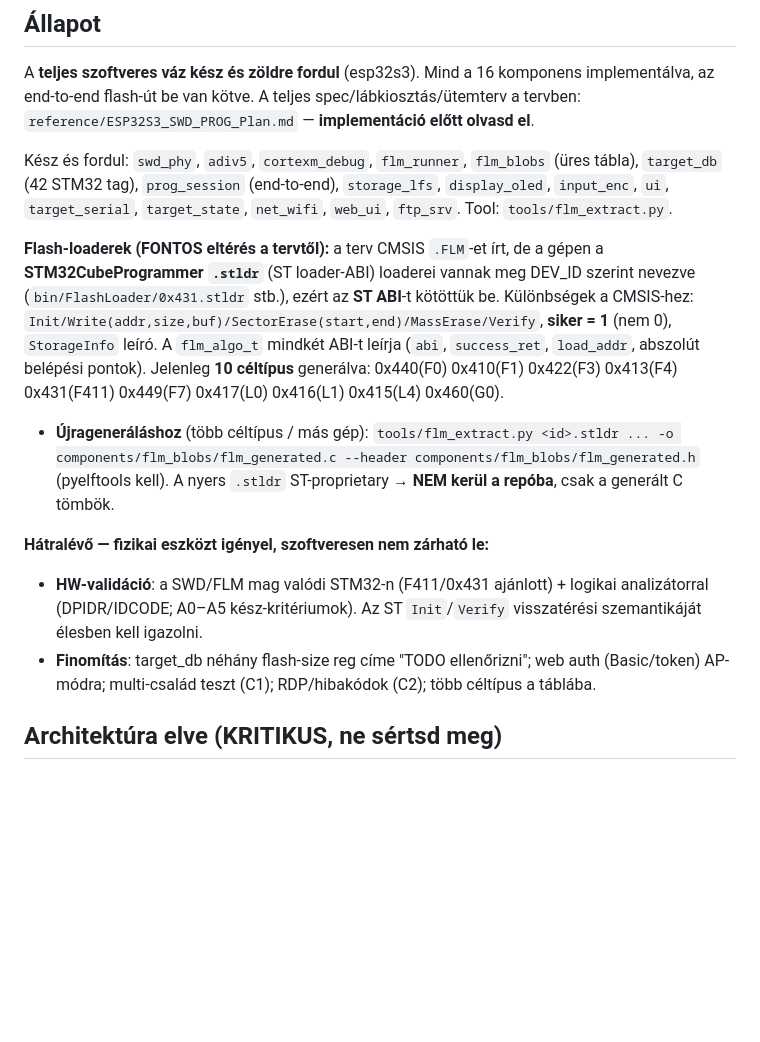
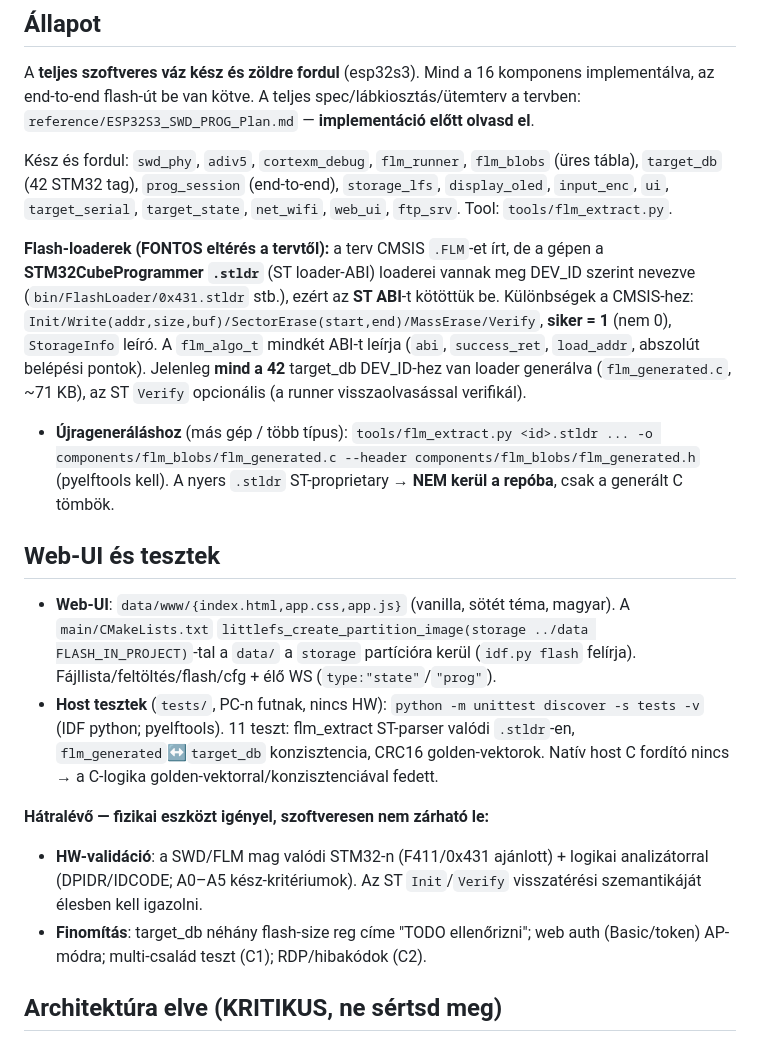
Before and after one commit to eniac77/ESP32S3_SWD_PROG, a Markdown page: CLAUDE.md, the part around the change. Drawn GitHub-style; blank space fills up the shorter version.

Commit message:
docs: CLAUDE.md allapot frissitve (42 FLM loader, web-UI, host tesztek)
Co-Authored-By: Claude Opus 4.8 <noreply@anthropic.com>

```diff
--- a/CLAUDE.md
+++ b/CLAUDE.md
@@ -21,12 +21,17 @@ A **teljes szoftveres váz kész és zöldre fordul** (esp32s3). Mind a 16 kompo
 
 Kész és fordul: `swd_phy`, `adiv5`, `cortexm_debug`, `flm_runner`, `flm_blobs` (üres tábla), `target_db` (42 STM32 tag), `prog_session` (end-to-end), `storage_lfs`, `display_oled`, `input_enc`, `ui`, `target_serial`, `target_state`, `net_wifi`, `web_ui`, `ftp_srv`. Tool: `tools/flm_extract.py`.
 
-**Flash-loaderek (FONTOS eltérés a tervtől):** a terv CMSIS `.FLM`-et írt, de a gépen a **STM32CubeProgrammer `.stldr`** (ST loader-ABI) loaderei vannak meg DEV_ID szerint nevezve (`bin/FlashLoader/0x431.stldr` stb.), ezért az **ST ABI**-t kötöttük be. Különbségek a CMSIS-hez: `Init/Write(addr,size,buf)/SectorErase(start,end)/MassErase/Verify`, **siker = 1** (nem 0), `StorageInfo` leíró. A `flm_algo_t` mindkét ABI-t leírja (`abi`, `success_ret`, `load_addr`, abszolút belépési pontok). Jelenleg **10 céltípus** generálva: 0x440(F0) 0x410(F1) 0x422(F3) 0x413(F4) 0x431(F411) 0x449(F7) 0x417(L0) 0x416(L1) 0x415(L4) 0x460(G0).
-- **Újrageneráláshoz** (több céltípus / más gép): `tools/flm_extract.py <id>.stldr ... -o components/flm_blobs/flm_generated.c --header components/flm_blobs/flm_generated.h` (pyelftools kell). A nyers `.stldr` ST-proprietary → **NEM kerül a repóba**, csak a generált C tömbök.
+**Flash-loaderek (FONTOS eltérés a tervtől):** a terv CMSIS `.FLM`-et írt, de a gépen a **STM32CubeProgrammer `.stldr`** (ST loader-ABI) loaderei vannak meg DEV_ID szerint nevezve (`bin/FlashLoader/0x431.stldr` stb.), ezért az **ST ABI**-t kötöttük be. Különbségek a CMSIS-hez: `Init/Write(addr,size,buf)/SectorErase(start,end)/MassErase/Verify`, **siker = 1** (nem 0), `StorageInfo` leíró. A `flm_algo_t` mindkét ABI-t leírja (`abi`, `success_ret`, `load_addr`, abszolút belépési pontok). Jelenleg **mind a 42** target_db DEV_ID-hez van loader generálva (`flm_generated.c`, ~71 KB), az ST `Verify` opcionális (a runner visszaolvasással verifikál).
+- **Újrageneráláshoz** (más gép / több típus): `tools/flm_extract.py <id>.stldr ... -o components/flm_blobs/flm_generated.c --header components/flm_blobs/flm_generated.h` (pyelftools kell). A nyers `.stldr` ST-proprietary → **NEM kerül a repóba**, csak a generált C tömbök.
+
+## Web-UI és tesztek
+
+- **Web-UI**: `data/www/{index.html,app.css,app.js}` (vanilla, sötét téma, magyar). A `main/CMakeLists.txt` `littlefs_create_partition_image(storage ../data FLASH_IN_PROJECT)`-tal a `data/` a `storage` partícióra kerül (`idf.py flash` felírja). Fájllista/feltöltés/flash/cfg + élő WS (`type:"state"`/`"prog"`).
+- **Host tesztek** (`tests/`, PC-n futnak, nincs HW): `python -m unittest discover -s tests -v` (IDF python; pyelftools). 11 teszt: flm_extract ST-parser valódi `.stldr`-en, `flm_generated`↔`target_db` konzisztencia, CRC16 golden-vektorok. Natív host C fordító nincs → a C-logika golden-vektorral/konzisztenciával fedett.
 
 **Hátralévő — fizikai eszközt igényel, szoftveresen nem zárható le:**
 - **HW-validáció**: a SWD/FLM mag valódi STM32-n (F411/0x431 ajánlott) + logikai analizátorral (DPIDR/IDCODE; A0–A5 kész-kritériumok). Az ST `Init`/`Verify` visszatérési szemantikáját élesben kell igazolni.
-- **Finomítás**: target_db néhány flash-size reg címe "TODO ellenőrizni"; web auth (Basic/token) AP-módra; multi-család teszt (C1); RDP/hibakódok (C2); több céltípus a táblába.
+- **Finomítás**: target_db néhány flash-size reg címe "TODO ellenőrizni"; web auth (Basic/token) AP-módra; multi-család teszt (C1); RDP/hibakódok (C2).
 
 ## Architektúra elve (KRITIKUS, ne sértsd meg)
 
```
